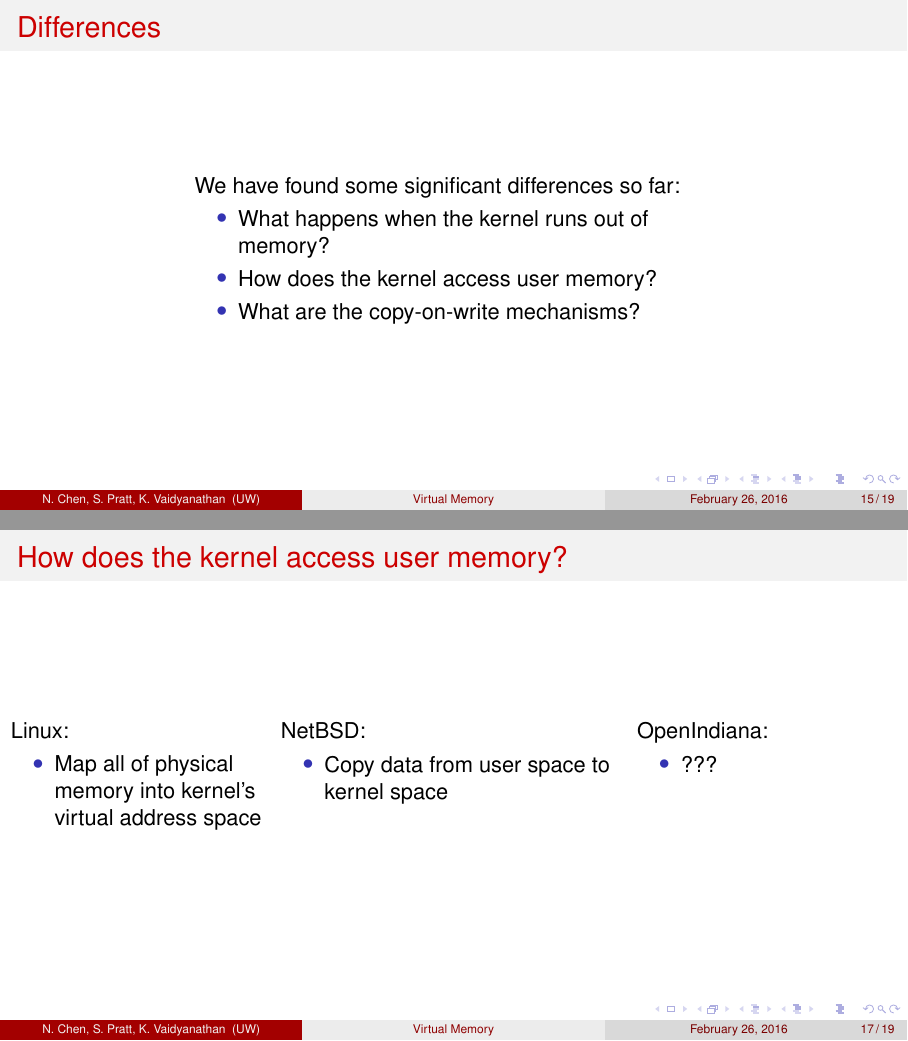
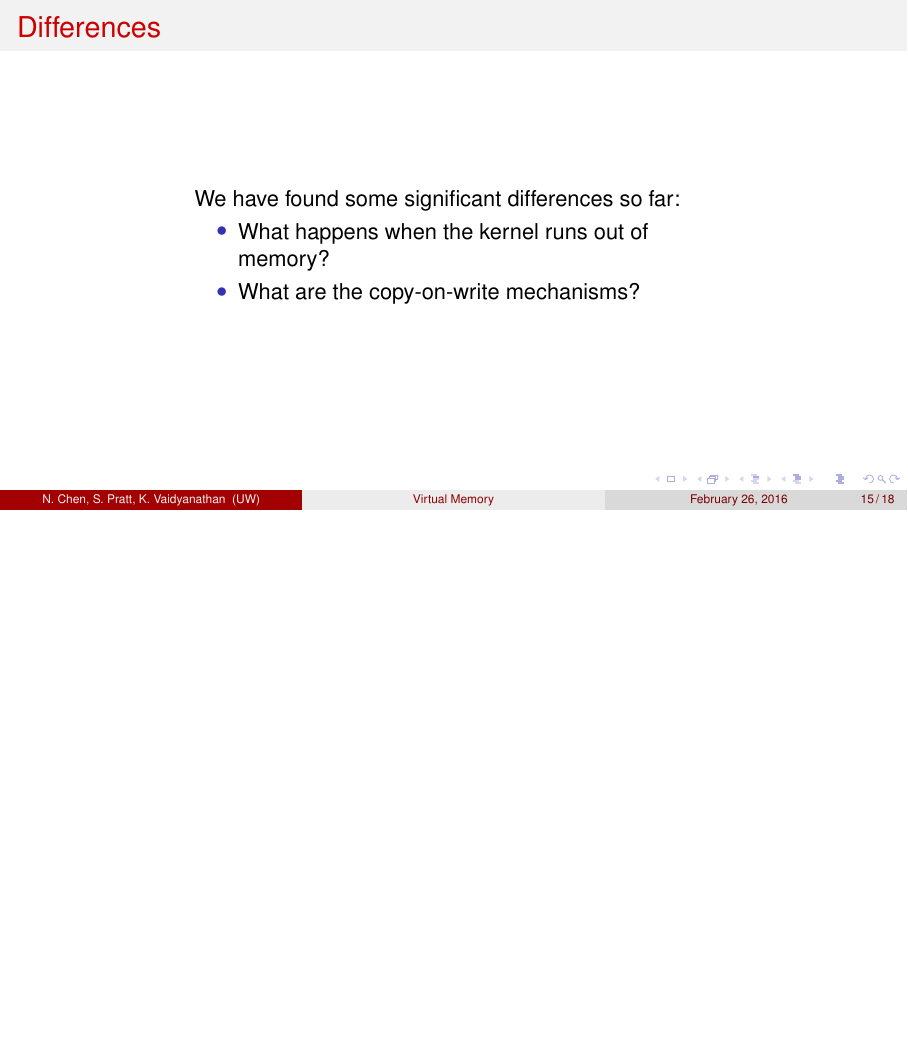
Before and after one commit to spratt/VM-Slides, LaTeX slides (slides.tex): pages 55 and 61 of 68 before the commit and page 54 of 64 after it, the two joined at a grey line, the shorter picture padded with empty space. Compiled offline with pdfLaTeX.

Commit message:
Remove kernel/user space difference

```diff
--- a/slides.tex
+++ b/slides.tex
@@ -296,8 +280,6 @@ Krishna Vaidyanathan}
       \bi
       \pause
     \item What happens when the kernel runs out of memory?
-      \pause
-    \item How does the kernel access user memory?
       \pause
     \item What are the copy-on-write mechanisms?
       \ei
@@ -330,31 +312,6 @@ Krishna Vaidyanathan}
     \item Periodically checks kernel space, and "snaps" data to user space if
         kernel space is low
     \item If kernel runs out of memory, crashes as far as I can tell
-      \ei
-    \end{column}
-  \end{columns}
-\end{frame}
-
-\begin{frame}{How does the kernel access user memory?}
-  \begin{columns}[T]
-    \begin{column}{0.3\textwidth}
-      Linux:
-      \bi
-    \item Map all of physical memory into kernel's virtual address space
-      \ei
-    \end{column}
-    \pause
-    \begin{column}{0.4\textwidth}
-      NetBSD:
-      \bi
-    \item Copy data from user space to kernel space
-      \ei
-    \end{column}
-    \pause
-    \begin{column}{0.3\textwidth}
-      OpenIndiana:
-      \bi
-    \item ???
       \ei
     \end{column}
   \end{columns}
```
Also changed, not shown: slides.pdf, slides.tex (18 more changed lines).
